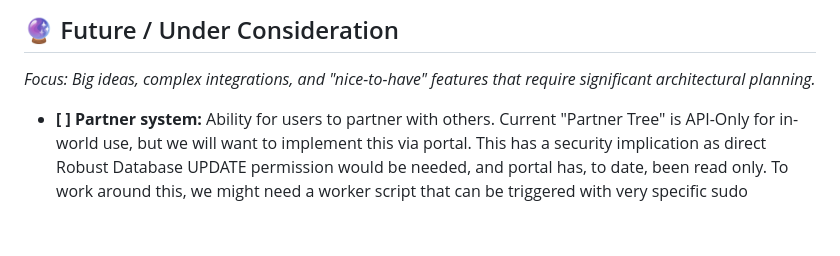
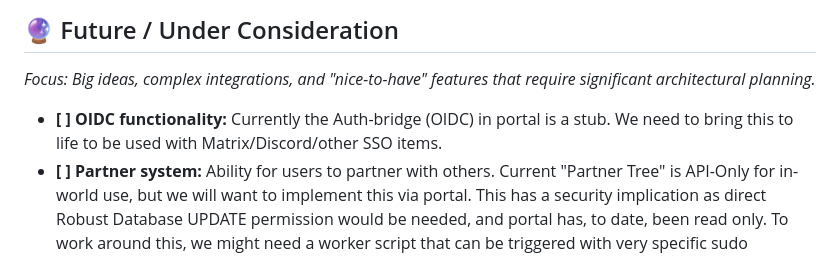
Before and after one commit to jjtkalt/OS-Pariah-Portal, a Markdown page: ROADMAP.md, the part around the change. GitHub-like rendering; blank space fills up the shorter version.

Commit message:
Document OIDC Stub for future completion

```diff
--- a/ROADMAP.md
+++ b/ROADMAP.md
@@ -39,6 +39,7 @@ So many things to do, so many ways to forget! This is a living document. Priorit
 ## 🔮 Future / Under Consideration
 *Focus: Big ideas, complex integrations, and "nice-to-have" features that require significant architectural planning.*
 
+* **[ ] OIDC functionality:** Currently the Auth-bridge (OIDC) in portal is a stub.  We need to bring this to life to be used with Matrix/Discord/other SSO items.
 * **[ ] Partner system:** Ability for users to partner with others.  Current "Partner Tree" is API-Only for in-world use, but we will want to implement this via portal.  This has a security implication as direct Robust Database UPDATE permission would be needed, and portal has, to date, been read only.  To work around this, we might need a worker script that can be triggered with very specific sudo permission only.
 * **[ ] Web-Based Setup Wizard:** A graphical first-run installer to securely collect database credentials, generate system secrets, and run initial migrations without requiring terminal access.
 * **[ ] OpenSim.ini Guided Configuration:** Let's seed a simple opensim@.service that uses the service instance name to query the portal to get the entire configuration to run.  This will involve importing all of the relevant .ini files from the current OpenSim version and presenting them to a high admin with the ability set all of the settings, with explanation of each setting, to make a set of defaults.  Each region instance will override the defaults with instance specific settings (overrides - eg: opensim@Admin1 sets the chat distance to 2M instead of the default for the grid).  The results will be pulled in via http call from an -include line in the very basic common opensim.ini file.
```
